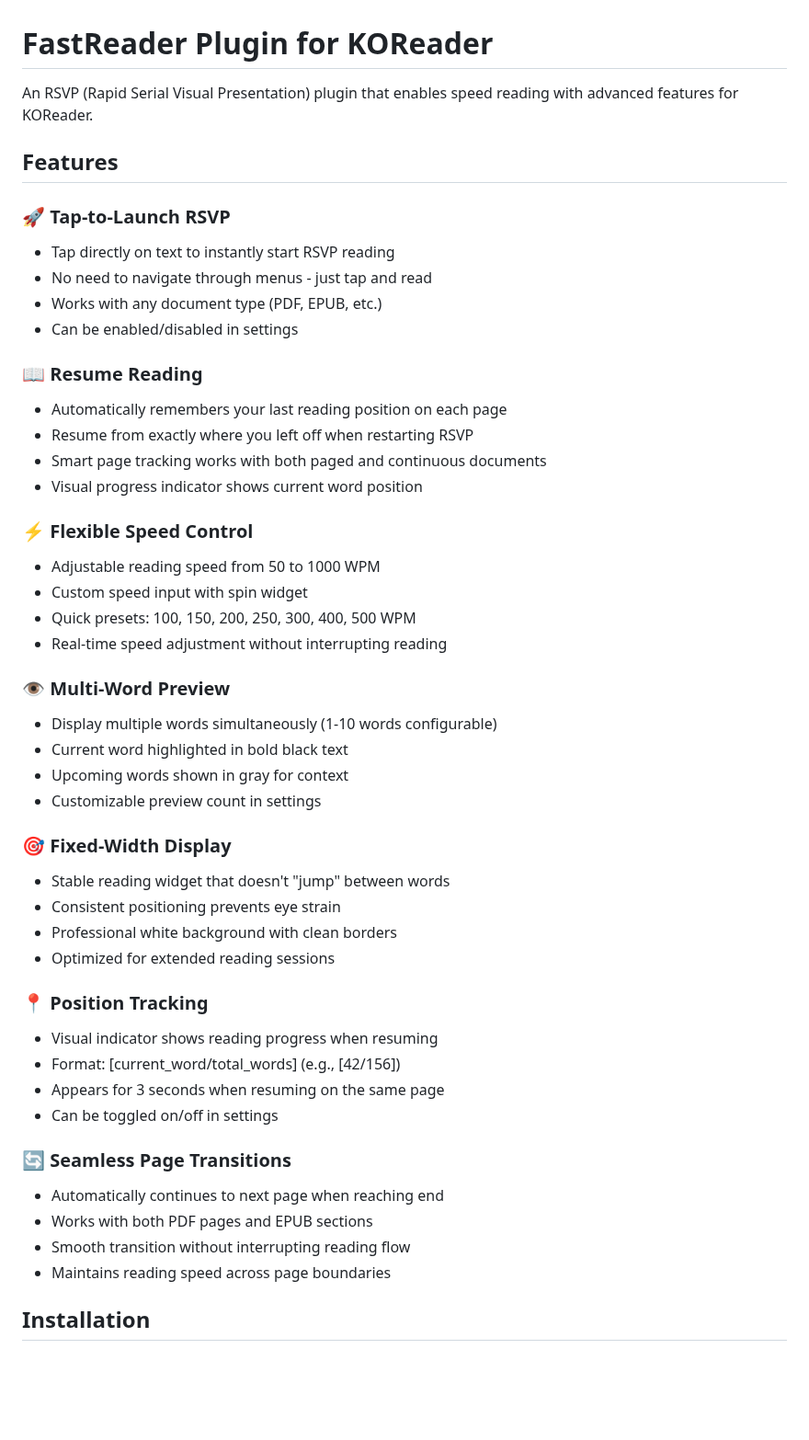
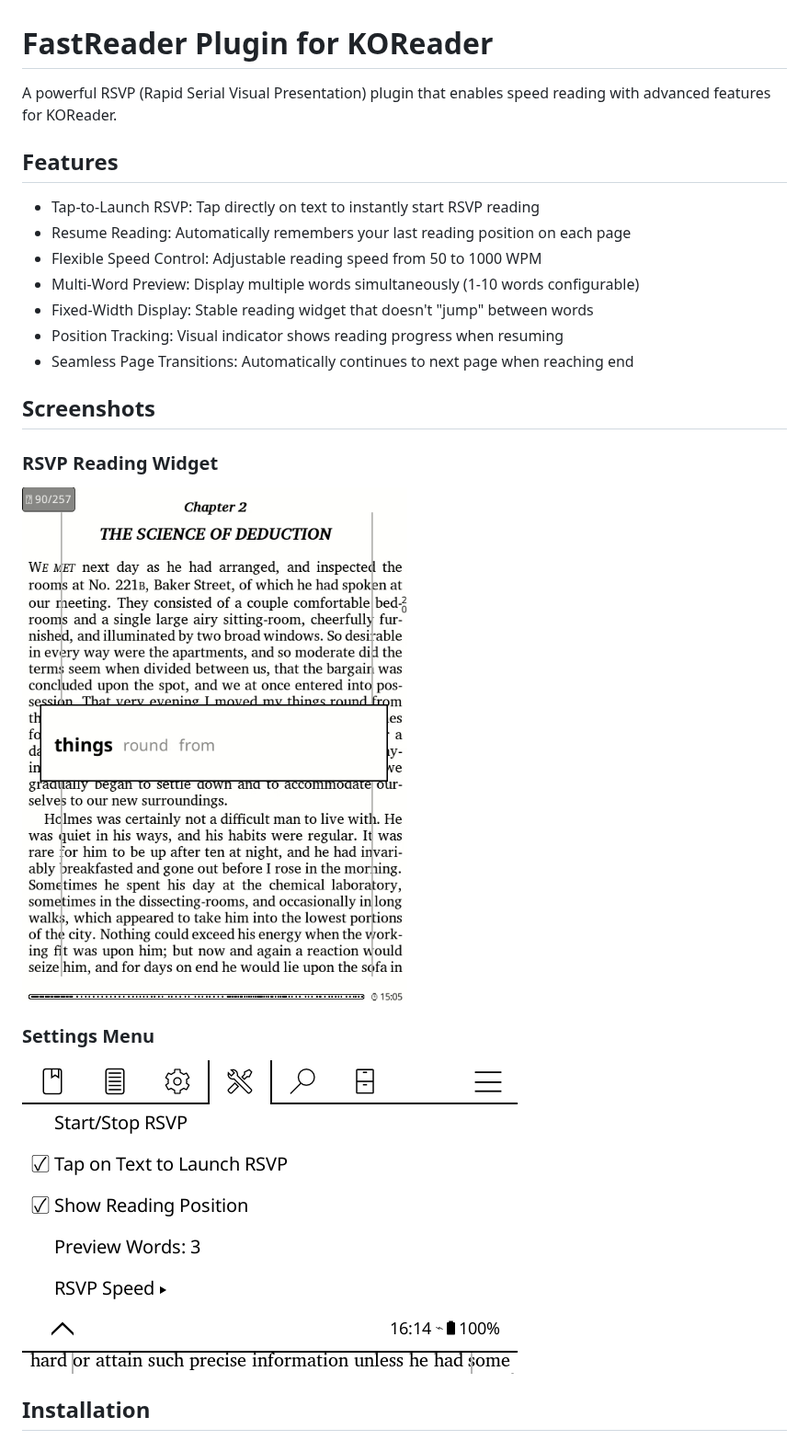
Before and after one commit to karpushchenko/koreader-rsvp-plugin, a Markdown page: README.md, the part around the change. Shown at 92% size. Rendered like a GitHub page; pictures changed too: rsvp.gif (added), settings.png (added); blank space fills up the shorter version.

Commit message:
Update README with enhanced feature descriptions and add screenshots for better visualization

```diff
--- a/README.md
+++ b/README.md
@@ -1,50 +1,24 @@
 # FastReader Plugin for KOReader
 
-An RSVP (Rapid Serial Visual Presentation) plugin that enables speed reading with advanced features for KOReader.
+A powerful RSVP (Rapid Serial Visual Presentation) plugin that enables speed reading with advanced features for KOReader.
 
 ## Features
 
-### 🚀 **Tap-to-Launch RSVP**
-- Tap directly on text to instantly start RSVP reading
-- No need to navigate through menus - just tap and read
-- Works with any document type (PDF, EPUB, etc.)
-- Can be enabled/disabled in settings
+- Tap-to-Launch RSVP: Tap directly on text to instantly start RSVP reading
+- Resume Reading: Automatically remembers your last reading position on each page
+- Flexible Speed Control: Adjustable reading speed from 50 to 1000 WPM
+- Multi-Word Preview: Display multiple words simultaneously (1-10 words configurable)
+- Fixed-Width Display: Stable reading widget that doesn't "jump" between words
+- Position Tracking: Visual indicator shows reading progress when resuming
+- Seamless Page Transitions: Automatically continues to next page when reaching end
 
-### 📖 **Resume Reading**
-- Automatically remembers your last reading position on each page
-- Resume from exactly where you left off when restarting RSVP
-- Smart page tracking works with both paged and continuous documents
-- Visual progress indicator shows current word position
+## Screenshots
 
-### ⚡ **Flexible Speed Control**
-- Adjustable reading speed from 50 to 1000 WPM
-- Custom speed input with spin widget
-- Quick presets: 100, 150, 200, 250, 300, 400, 500 WPM
-- Real-time speed adjustment without interrupting reading
+### RSVP Reading Widget
+![RSVP Widget](rsvp.gif)
 
-### 👁️ **Multi-Word Preview**
-- Display multiple words simultaneously (1-10 words configurable)
-- Current word highlighted in bold black text
-- Upcoming words shown in gray for context
-- Customizable preview count in settings
-
-### 🎯 **Fixed-Width Display**
-- Stable reading widget that doesn't "jump" between words
-- Consistent positioning prevents eye strain
-- Professional white background with clean borders
-- Optimized for extended reading sessions
-
-### 📍 **Position Tracking**
-- Visual indicator shows reading progress when resuming
-- Format: [current_word/total_words] (e.g., [42/156])
-- Appears for 3 seconds when resuming on the same page
-- Can be toggled on/off in settings
-
-### 🔄 **Seamless Page Transitions**
-- Automatically continues to next page when reaching end
-- Works with both PDF pages and EPUB sections
-- Smooth transition without interrupting reading flow
-- Maintains reading speed across page boundaries
+### Settings Menu
+![Settings Menu](settings.png)
 
 ## Installation
 
```
